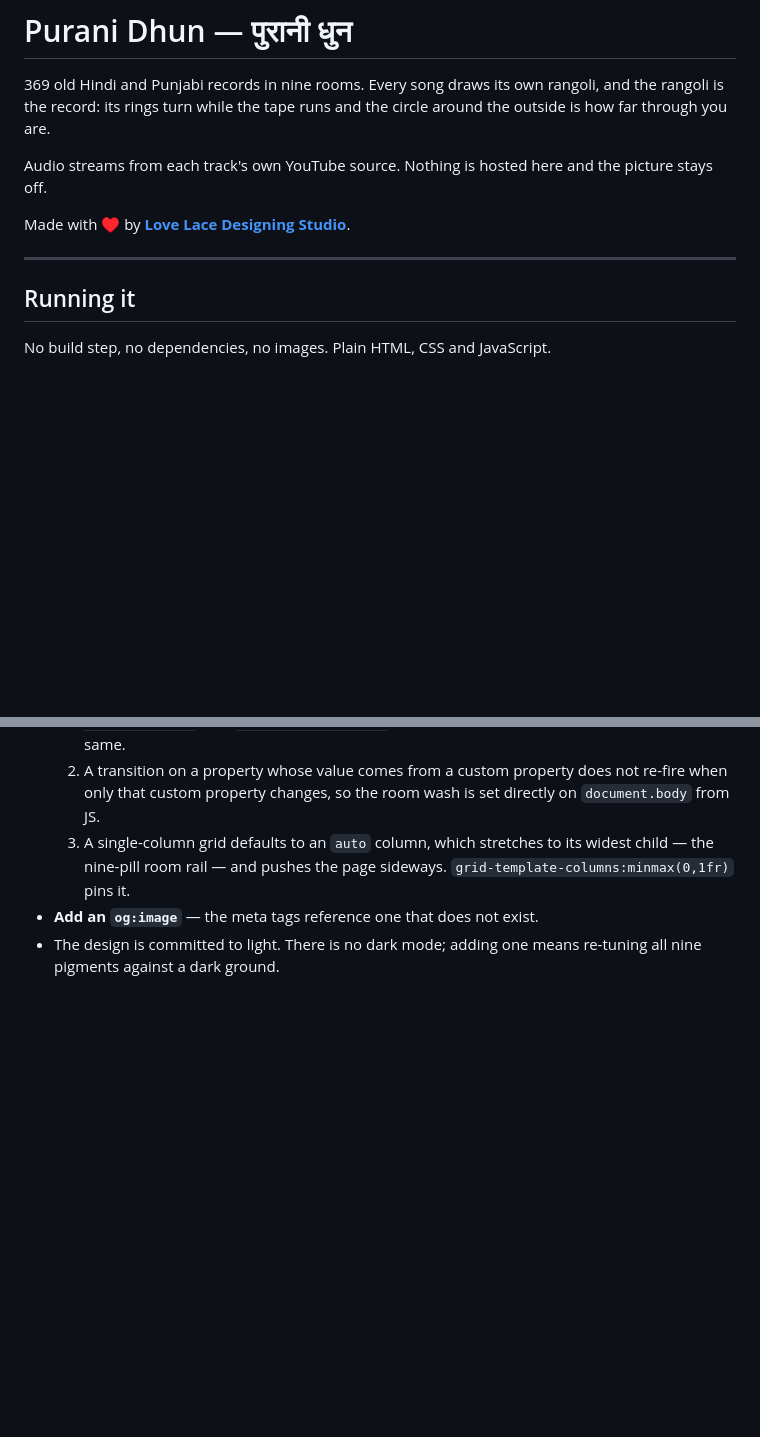
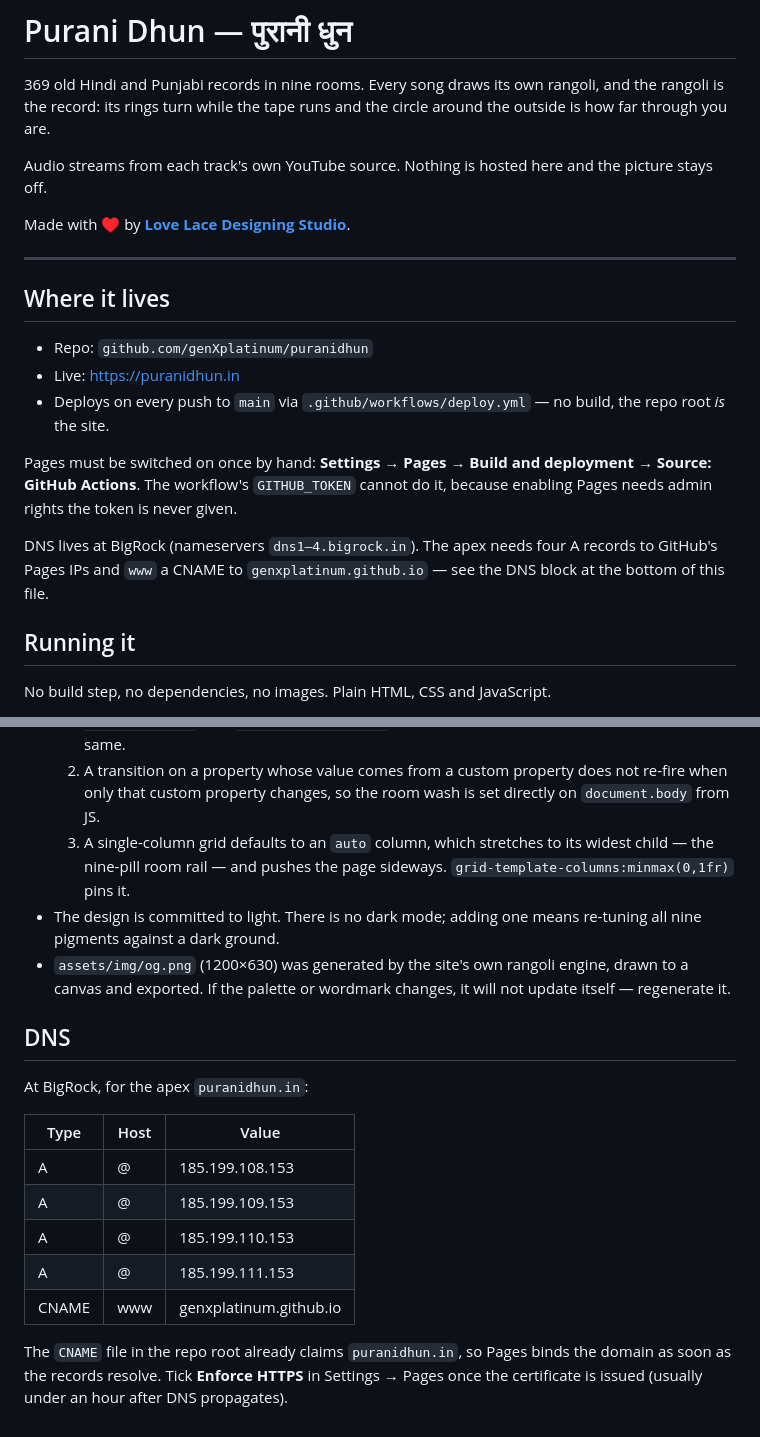
Before and after one commit to genXplatinum/puranidhun, a Markdown page: README.md, 2 parts joined by grey strips. Rendered like a GitHub page; blank space fills up the shorter version.

Commit message:
Document the deploy: repo, Pages source, and the BigRock DNS records
Co-Authored-By: Claude Opus 5 <noreply@anthropic.com>

```diff
--- a/README.md
+++ b/README.md
@@ -10,6 +10,21 @@ and the picture stays off.
 Made with ♥ by **[Love Lace Designing Studio](https://lovelace.co.in)**.
 
 ---
+
+## Where it lives
+
+- Repo: `github.com/genXplatinum/puranidhun`
+- Live: <https://puranidhun.in>
+- Deploys on every push to `main` via `.github/workflows/deploy.yml` — no
+  build, the repo root *is* the site.
+
+Pages must be switched on once by hand: **Settings → Pages → Build and
+deployment → Source: GitHub Actions**. The workflow's `GITHUB_TOKEN` cannot
+do it, because enabling Pages needs admin rights the token is never given.
+
+DNS lives at BigRock (nameservers `dns1–4.bigrock.in`). The apex needs four
+A records to GitHub's Pages IPs and `www` a CNAME to `genxplatinum.github.io`
+— see the DNS block at the bottom of this file.
 
 ## Running it
 
@@ -113,6 +128,25 @@ every room.
   3. A single-column grid defaults to an `auto` column, which stretches to
      its widest child — the nine-pill room rail — and pushes the page
      sideways. `grid-template-columns:minmax(0,1fr)` pins it.
-- **Add an `og:image`** — the meta tags reference one that does not exist.
 - The design is committed to light. There is no dark mode; adding one means
   re-tuning all nine pigments against a dark ground.
+- `assets/img/og.png` (1200×630) was generated by the site's own rangoli
+  engine, drawn to a canvas and exported. If the palette or wordmark
+  changes, it will not update itself — regenerate it.
+
+## DNS
+
+At BigRock, for the apex `puranidhun.in`:
+
+| Type | Host | Value |
+| --- | --- | --- |
+| A | @ | 185.199.108.153 |
+| A | @ | 185.199.109.153 |
+| A | @ | 185.199.110.153 |
+| A | @ | 185.199.111.153 |
+| CNAME | www | genxplatinum.github.io |
+
+The `CNAME` file in the repo root already claims `puranidhun.in`, so Pages
+binds the domain as soon as the records resolve. Tick **Enforce HTTPS** in
+Settings → Pages once the certificate is issued (usually under an hour
+after DNS propagates).
```
